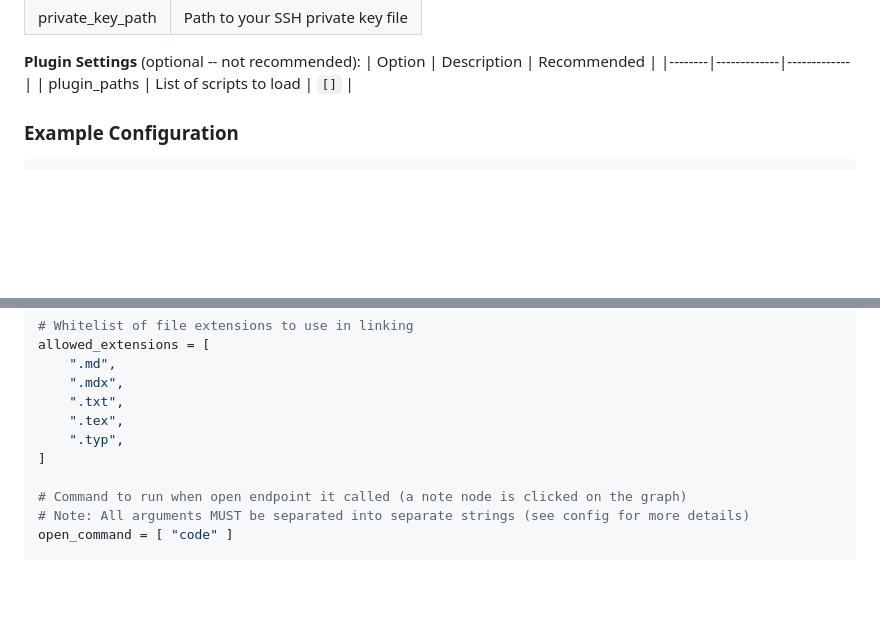
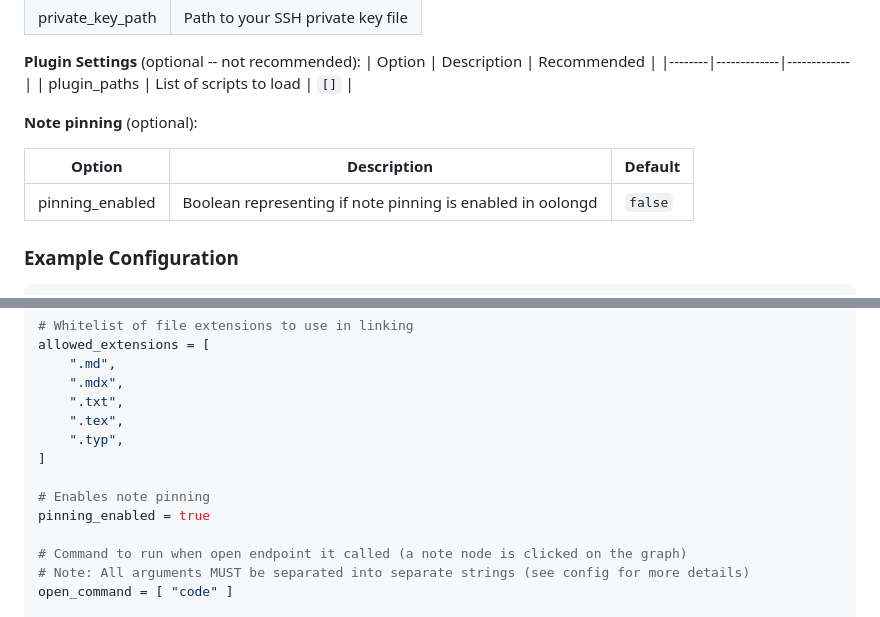
Before and after one commit to oolong-sh/oolongd, a Markdown page: README.md, 2 parts joined by grey strips. Rendered like a GitHub page; blank space fills up the shorter version.

Commit message:
docs: add note pinning to README

```diff
--- a/README.md
+++ b/README.md
@@ -93,6 +93,12 @@ For more situations where you want to run a more complex command, separate conse
 |--------|-------------|-------------|
 | plugin_paths | List of scripts to load | `[]` |
 
+**Note pinning** (optional):
+
+| Option | Description | Default |
+|--------|-------------|-------------|
+| pinning_enabled | Boolean representing if note pinning is enabled in oolongd | `false` |
+
 
 ### Example Configuration
 
@@ -117,6 +123,9 @@ allowed_extensions = [
     ".tex",
     ".typ",
 ]
+
+# Enables note pinning
+pinning_enabled = true
 
 # Command to run when open endpoint it called (a note node is clicked on the graph)
 # Note: All arguments MUST be separated into separate strings (see config for more details)
```
